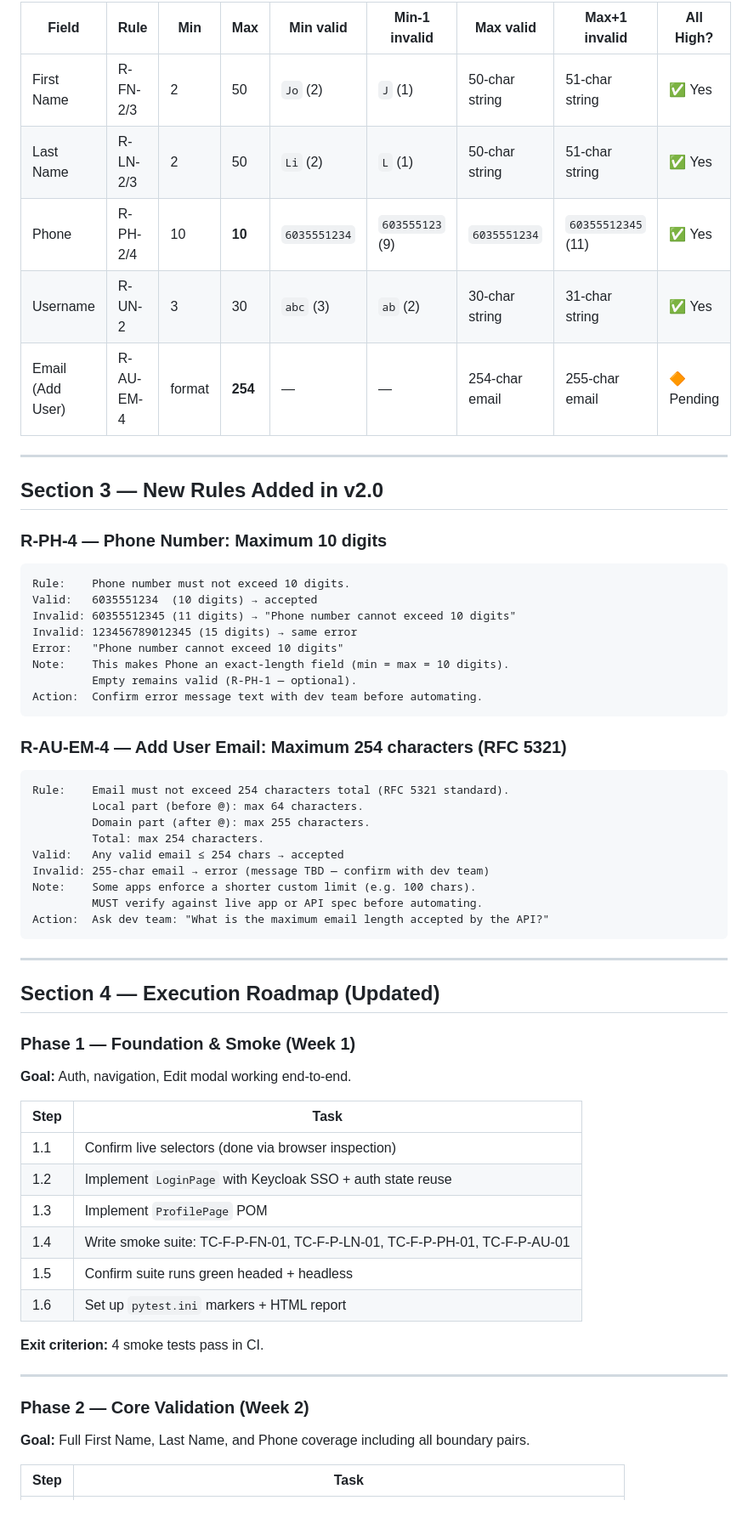
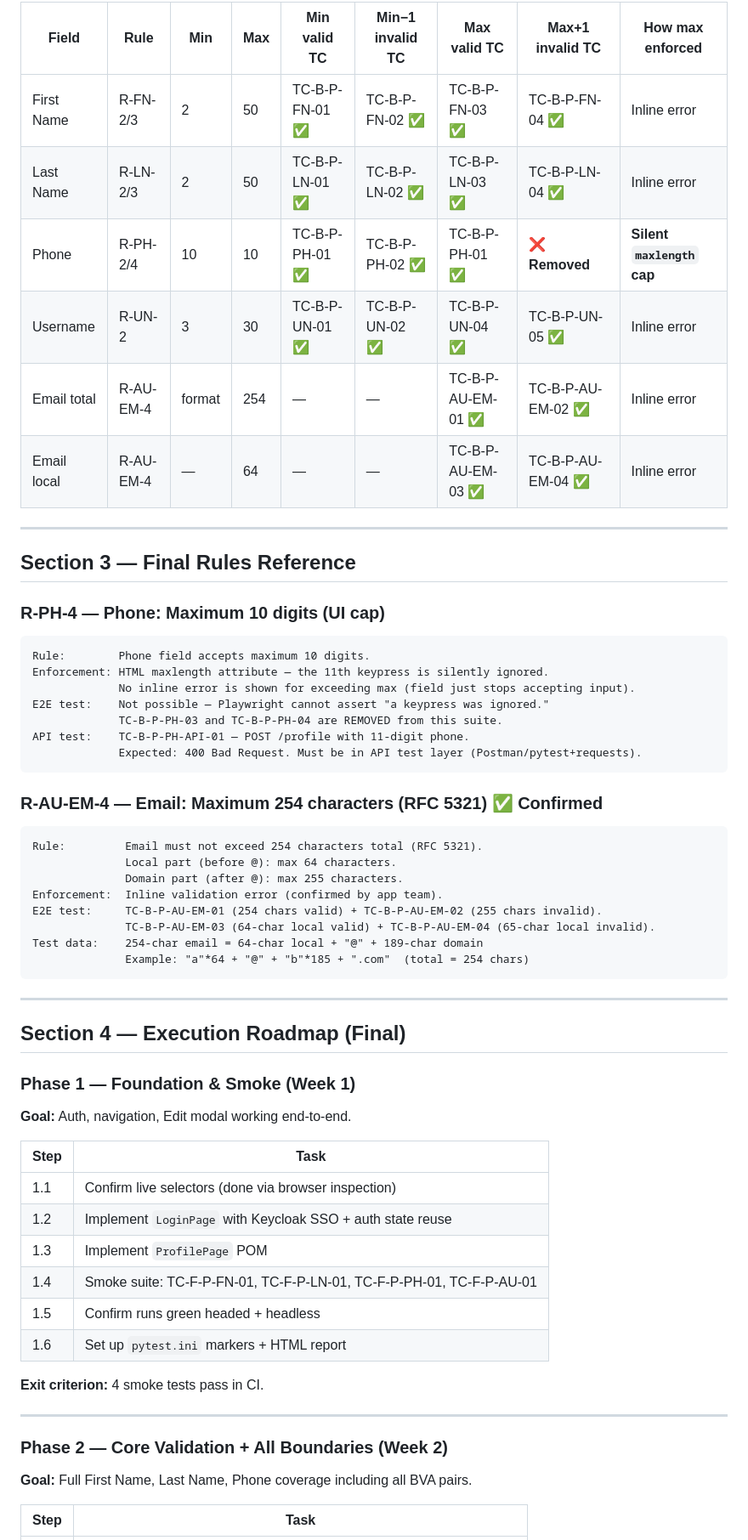
Before and after one commit to ReemAlsibakhi/dental_base_ai_E2E_testing, a Markdown page: Profile_Automation_Decision_Report.md, the part around one of its changes. Shown at 85% size. GitHub-like rendering; blank space fills up the shorter version.

````diff
--- a/Profile_Automation_Decision_Report.md
+++ b/Profile_Automation_Decision_Report.md
@@ -284,46 +273,45 @@ The remaining 16 (14%) have low ROI or require human judgment and should stay ma
 
-| Field | Rule | Min | Max | Min valid | Min-1 invalid | Max valid | Max+1 invalid | All High? |
-|-------|------|-----|-----|-----------|---------------|-----------|---------------|-----------|
-| First Name | R-FN-2/3 | 2 | 50 | `Jo` (2) | `J` (1) | 50-char string | 51-char string | ✅ Yes |
-| Last Name | R-LN-2/3 | 2 | 50 | `Li` (2) | `L` (1) | 50-char string | 51-char string | ✅ Yes |
-| Phone | R-PH-2/4 | 10 | **10** | `6035551234` | `603555123` (9) | `6035551234` | `60355512345` (11) | ✅ Yes |
-| Username | R-UN-2 | 3 | 30 | `abc` (3) | `ab` (2) | 30-char string | 31-char string | ✅ Yes |
-| Email (Add User) | R-AU-EM-4 | format | **254** | — | — | 254-char email | 255-char email | 🔶 Pending |
+| Field | Rule | Min | Max | Min valid TC | Min−1 invalid TC | Max valid TC | Max+1 invalid TC | How max enforced |
+|-------|------|-----|-----|-------------|-----------------|-------------|-----------------|-----------------|
+| First Name | R-FN-2/3 | 2 | 50 | TC-B-P-FN-01 ✅ | TC-B-P-FN-02 ✅ | TC-B-P-FN-03 ✅ | TC-B-P-FN-04 ✅ | Inline error |
+| Last Name | R-LN-2/3 | 2 | 50 | TC-B-P-LN-01 ✅ | TC-B-P-LN-02 ✅ | TC-B-P-LN-03 ✅ | TC-B-P-LN-04 ✅ | Inline error |
+| Phone | R-PH-2/4 | 10 | 10 | TC-B-P-PH-01 ✅ | TC-B-P-PH-02 ✅ | TC-B-P-PH-01 ✅ | ❌ **Removed** | **Silent `maxlength` cap** |
+| Username | R-UN-2 | 3 | 30 | TC-B-P-UN-01 ✅ | TC-B-P-UN-02 ✅ | TC-B-P-UN-04 ✅ | TC-B-P-UN-05 ✅ | Inline error |
+| Email total | R-AU-EM-4 | format | 254 | — | — | TC-B-P-AU-EM-01 ✅ | TC-B-P-AU-EM-02 ✅ | Inline error |
+| Email local | R-AU-EM-4 | — | 64 | — | — | TC-B-P-AU-EM-03 ✅ | TC-B-P-AU-EM-04 ✅ | Inline error |
 
 ---
 
-## Section 3 — New Rules Added in v2.0
+## Section 3 — Final Rules Reference
 
-### R-PH-4 — Phone Number: Maximum 10 digits
+### R-PH-4 — Phone: Maximum 10 digits (UI cap)
 
 ```
-Rule:    Phone number must not exceed 10 digits.
-Valid:   6035551234  (10 digits) → accepted
-Invalid: 60355512345 (11 digits) → "Phone number cannot exceed 10 digits"
-Invalid: 123456789012345 (15 digits) → same error
-Error:   "Phone number cannot exceed 10 digits"
-Note:    This makes Phone an exact-length field (min = max = 10 digits).
-         Empty remains valid (R-PH-1 — optional).
-Action:  Confirm error message text with dev team before automating.
+Rule:        Phone field accepts maximum 10 digits.
+Enforcement: HTML maxlength attribute — the 11th keypress is silently ignored.
+             No inline error is shown for exceeding max (field just stops accepting input).
+E2E test:    Not possible — Playwright cannot assert "a keypress was ignored."
+             TC-B-P-PH-03 and TC-B-P-PH-04 are REMOVED from this suite.
+API test:    TC-B-P-PH-API-01 — POST /profile with 11-digit phone.
+             Expected: 400 Bad Request. Must be in API test layer (Postman/pytest+requests).
 ```
 
-### R-AU-EM-4 — Add User Email: Maximum 254 characters (RFC 5321)
+### R-AU-EM-4 — Email: Maximum 254 characters (RFC 5321) ✅ Confirmed
 
 ```
-Rule:    Email must not exceed 254 characters total (RFC 5321 standard).
-         Local part (before @): max 64 characters.
-         Domain part (after @): max 255 characters.
-         Total: max 254 characters.
-Valid:   Any valid email ≤ 254 chars → accepted
-Invalid: 255-char email → error (message TBD — confirm with dev team)
-Note:    Some apps enforce a shorter custom limit (e.g. 100 chars).
-         MUST verify against live app or API spec before automating.
-Action:  Ask dev team: "What is the maximum email length accepted by the API?"
+Rule:         Email must not exceed 254 characters total (RFC 5321).
+              Local part (before @): max 64 characters.
+              Domain part (after @): max 255 characters.
+Enforcement:  Inline validation error (confirmed by app team).
+E2E test:     TC-B-P-AU-EM-01 (254 chars valid) + TC-B-P-AU-EM-02 (255 chars invalid).
+              TC-B-P-AU-EM-03 (64-char local valid) + TC-B-P-AU-EM-04 (65-char local invalid).
+Test data:    254-char email = 64-char local + "@" + 189-char domain
+              Example: "a"*64 + "@" + "b"*185 + ".com"  (total = 254 chars)
 ```
 
 ---
 
-## Section 4 — Execution Roadmap (Updated)
+## Section 4 — Execution Roadmap (Final)
 
 ### Phase 1 — Foundation & Smoke (Week 1)
 **Goal:** Auth, navigation, Edit modal working end-to-end.
@@ -333,16 +321,16 @@ Action:  Ask dev team: "What is the maximum email length accepted by the API?"
 | 1.1 | Confirm live selectors (done via browser inspection) |
 | 1.2 | Implement `LoginPage` with Keycloak SSO + auth state reuse |
 | 1.3 | Implement `ProfilePage` POM |
-| 1.4 | Write smoke suite: TC-F-P-FN-01, TC-F-P-LN-01, TC-F-P-PH-01, TC-F-P-AU-01 |
-| 1.5 | Confirm suite runs green headed + headless |
+| 1.4 | Smoke suite: TC-F-P-FN-01, TC-F-P-LN-01, TC-F-P-PH-01, TC-F-P-AU-01 |
+| 1.5 | Confirm runs green headed + headless |
 | 1.6 | Set up `pytest.ini` markers + HTML report |
 
 **Exit criterion:** 4 smoke tests pass in CI.
 
 ---
 
-### Phase 2 — Core Validation (Week 2)
-**Goal:** Full First Name, Last Name, and Phone coverage including all boundary pairs.
+### Phase 2 — Core Validation + All Boundaries (Week 2)
+**Goal:** Full First Name, Last Name, Phone coverage including all BVA pairs.
 
 | Step | Task |
 |------|------|
````
Also changed, not shown: other parts of Profile_Automation_Decision_Report.md (+98 -115 lines).
